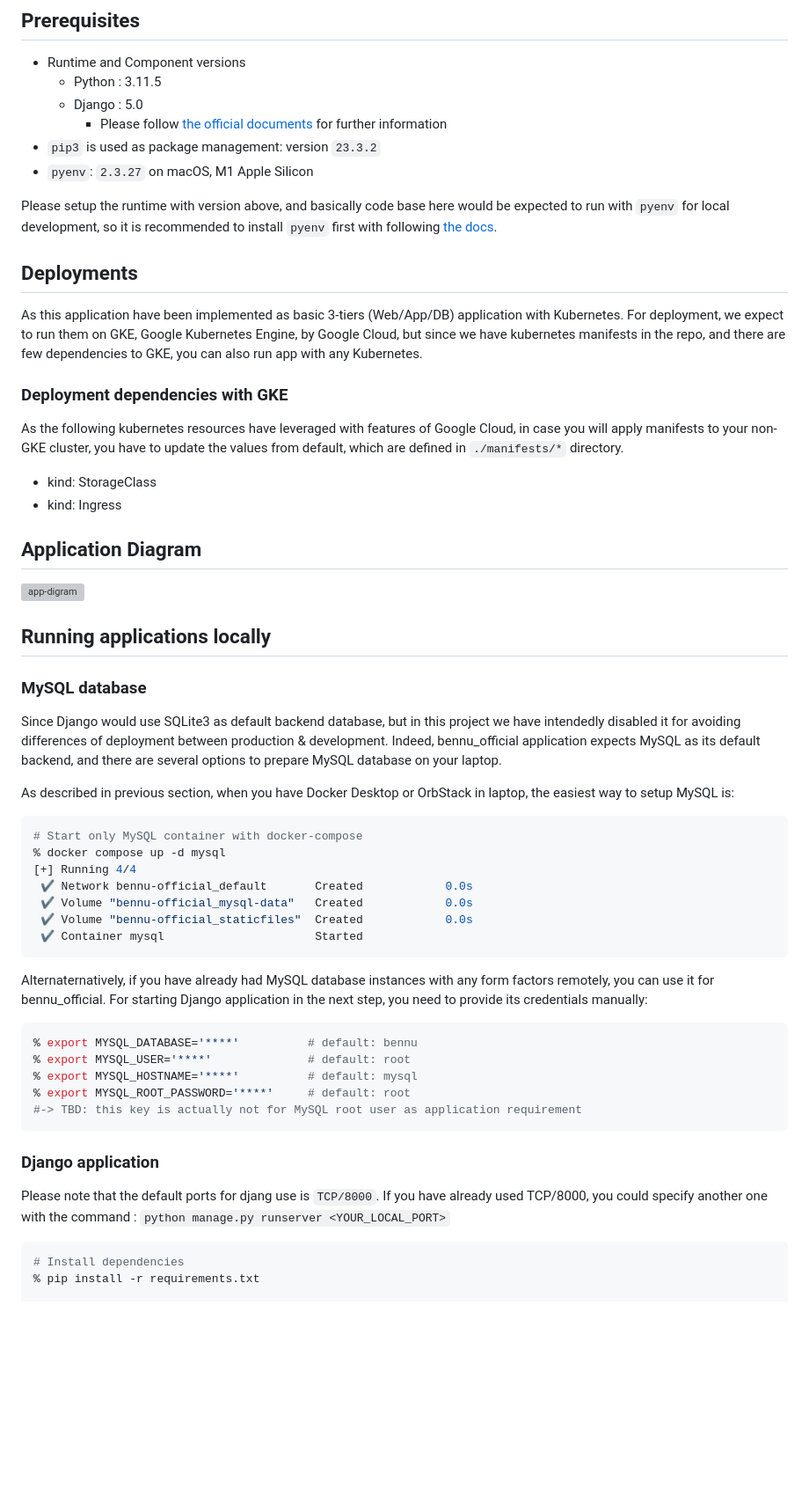
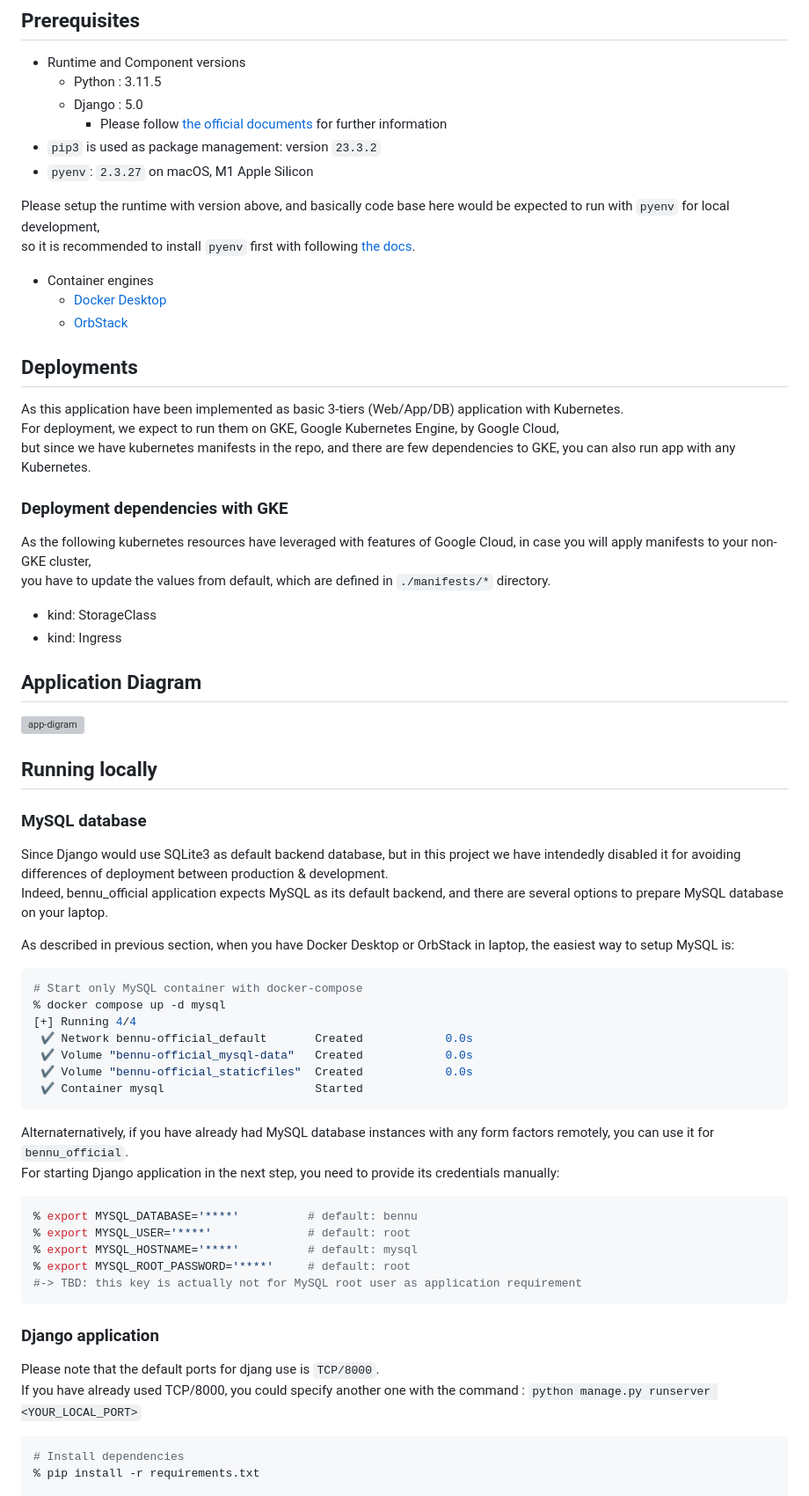
Before and after one commit to hwakabh/bennu-official.page, a Markdown page: README.md, the part around one of its changes. Shown at 88% size. Drawn GitHub-style; blank space fills up the shorter version; grey boxes are pictures that could not be loaded.

Commit message:
docs: added linebreaks, hyperlinks, and details for artifacts.

````diff
--- a/README.md
+++ b/README.md
@@ -10,30 +10,35 @@ Bennu Official Homepage, with Python Django MVC
 - `pip3` is used as package management: version `23.3.2`
 - `pyenv`: `2.3.27` on macOS, M1 Apple Silicon
 
-Please setup the runtime with version above, and basically code base here would be expected to run with `pyenv` for local development,
+Please setup the runtime with version above, and basically code base here would be expected to run with `pyenv` for local development, \
 so it is recommended to install `pyenv` first with following [the docs](https://github.com/pyenv/pyenv).
 
+- Container engines
+  - [Docker Desktop](https://docs.docker.com/desktop/)
+  - [OrbStack](https://orbstack.dev)
+
+
 ## Deployments
-As this application have been implemented as basic 3-tiers (Web/App/DB) application with Kubernetes.
-For deployment, we expect to run them on GKE, Google Kubernetes Engine, by Google Cloud,
+As this application have been implemented as basic 3-tiers (Web/App/DB) application with Kubernetes. \
+For deployment, we expect to run them on GKE, Google Kubernetes Engine, by Google Cloud, \
 but since we have kubernetes manifests in the repo, and there are few dependencies to GKE, you can also run app with any Kubernetes.
 
 ### Deployment dependencies with GKE
-As the following kubernetes resources have leveraged with features of Google Cloud, in case you will apply manifests to your non-GKE cluster,
+As the following kubernetes resources have leveraged with features of Google Cloud, in case you will apply manifests to your non-GKE cluster, \
 you have to update the values from default, which are defined in `./manifests/*` directory.
 - kind: StorageClass
 - kind: Ingress
+
 
 ## Application Diagram
 
 ![app-digram](./app-diagram.drawio.svg)
 
 
-
-## Running applications locally
+## Running locally
 
 ### MySQL database
-Since Django would use SQLite3 as default backend database, but in this project we have intendedly disabled it for avoiding differences of deployment between production & development.
+Since Django would use SQLite3 as default backend database, but in this project we have intendedly disabled it for avoiding differences of deployment between production & development. \
 Indeed, bennu_official application expects MySQL as its default backend, and there are several options to prepare MySQL database on your laptop.
 
 As described in previous section, when you have Docker Desktop or OrbStack in laptop, the easiest way to setup MySQL is:
@@ -48,7 +53,7 @@ As described in previous section, when you have Docker Desktop or OrbStack in la
  ✔ Container mysql                      Started
 ```
 
-Alternaternatively, if you have already had MySQL database instances with any form factors remotely, you can use it for bennu_official.
+Alternaternatively, if you have already had MySQL database instances with any form factors remotely, you can use it for `bennu_official`. \
 For starting Django application in the next step, you need to provide its credentials manually:
 
 ```shell
@@ -60,7 +65,7 @@ For starting Django application in the next step, you need to provide its creden
 ```
 
 ### Django application
-Please note that the default ports for djang use is `TCP/8000`.
+Please note that the default ports for djang use is `TCP/8000`. \
 If you have already used TCP/8000, you could specify another one with the command : `python manage.py runserver <YOUR_LOCAL_PORT>`
 
 ```shell
````
Also changed, not shown: other parts of README.md (+17 -1 lines).
